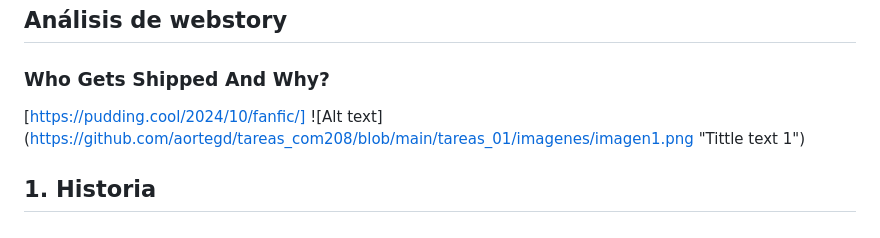
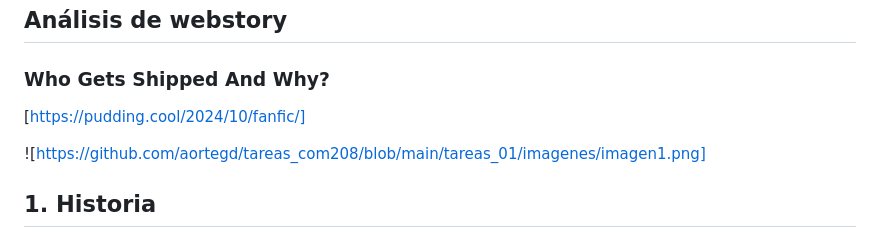
Before and after one commit to aortegd/tareas_com208, a Markdown page: tareas_01/readme.md, the part around the change. GitHub-like rendering.

```diff
--- a/tareas_01/readme.md
+++ b/tareas_01/readme.md
@@ -2,7 +2,9 @@
 ## Análisis de webstory
 ### Who Gets Shipped And Why?
 [https://pudding.cool/2024/10/fanfic/]
-![Alt text] (https://github.com/aortegd/tareas_com208/blob/main/tareas_01/imagenes/imagen1.png "Tittle text 1")
+
+![https://github.com/aortegd/tareas_com208/blob/main/tareas_01/imagenes/imagen1.png]
+
 
 ## 1. Historia
 La webstory publicada en **The Pudding** explora el fenómeno de los ***ships* o parejas románticas dentro de las historias de ficción creadas por fanáticos** de diferentes franquicias literarias, cinematográficas y televisivas, más conocidas como *fanfictions* o *fanfics*. **“Who Gets Shipped And Why?”** revisa qué factores hacen que **ciertos personajes sean elegidos para relaciones amorosas**, incluso cuando no están involucrados románticamente en las historias originales.
```
